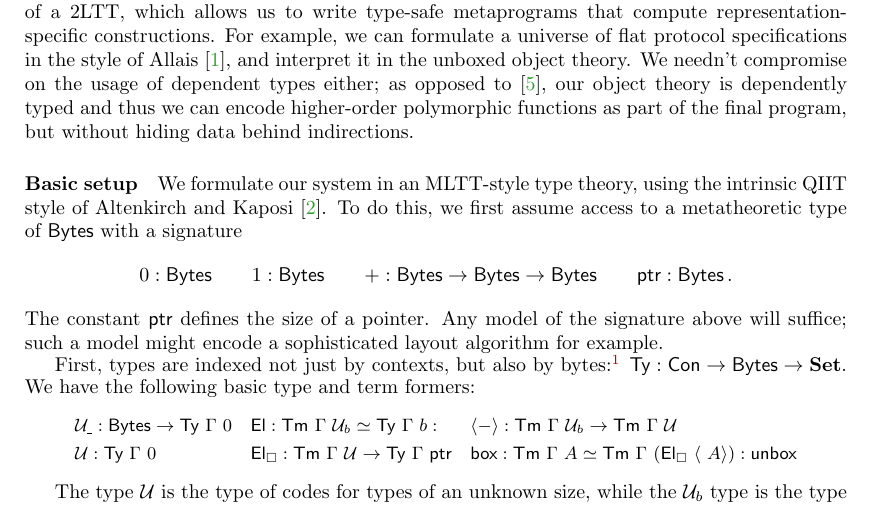
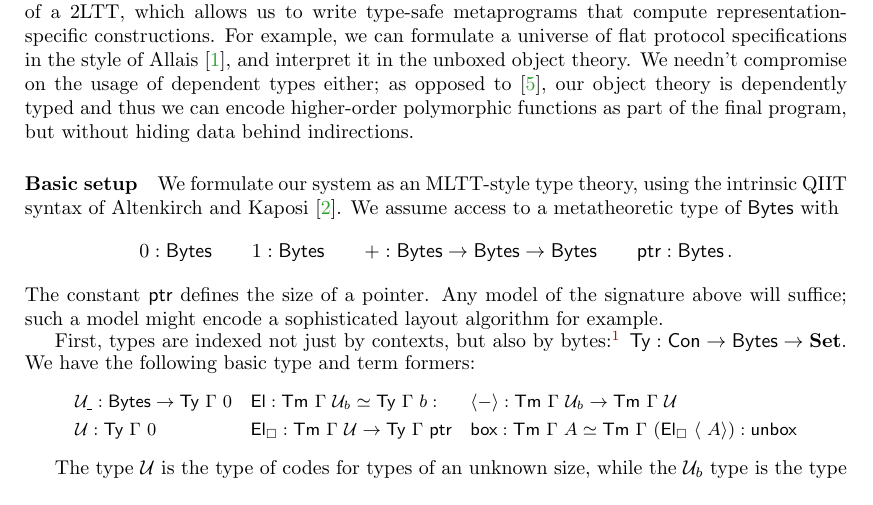
Before and after one commit to kontheocharis/unboxed-types-2025, a LaTeX paper (main.tex, which reads body.tex): part of page 1 of 3, cut so that both start at the same text. Compiled offline with pdfLaTeX.

Commit message:
Progress

```diff
--- a/body.tex
+++ b/body.tex
@@ -29,10 +29,10 @@ encode higher-order polymorphic functions as part of the final program, but
 without hiding data behind indirections.
 
 \paragraph{Basic setup}
-We formulate our system in an MLTT-style type theory, using the intrinsic QIIT
-style of Altenkirch and Kaposi \cite{Altenkirch2016-zc}.
-To do this, we first assume access to a metatheoretic type of
-\(\Bytes\) with a signature
+We formulate our system as an MLTT-style type theory, using the intrinsic QIIT
+syntax of Altenkirch and Kaposi \cite{Altenkirch2016-zc}.
+We assume access to a metatheoretic type of
+\(\Bytes\) with
 \[
 0 : \Bytes \qquad 1 : \Bytes \qquad + : \Bytes \to \Bytes \to \Bytes \qquad \ptr : \Bytes \,.
 \]
```
Also changed, not shown: .out/main.pdf, 4 other files.
